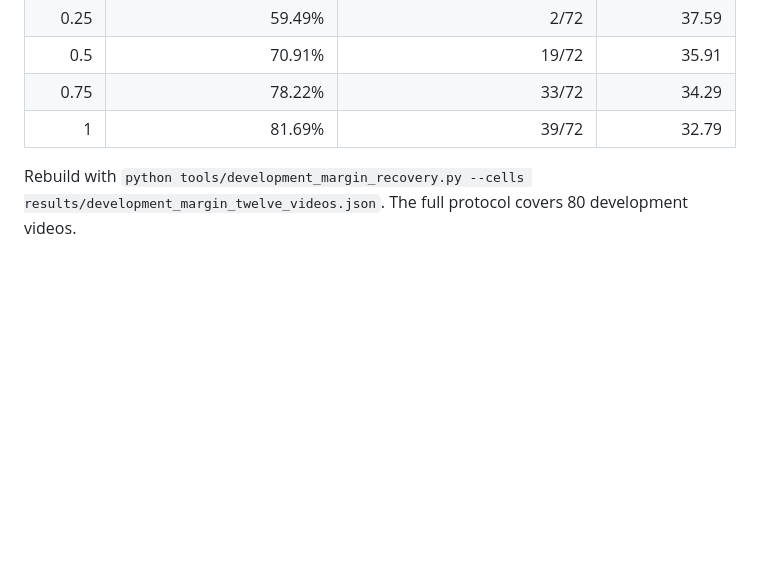
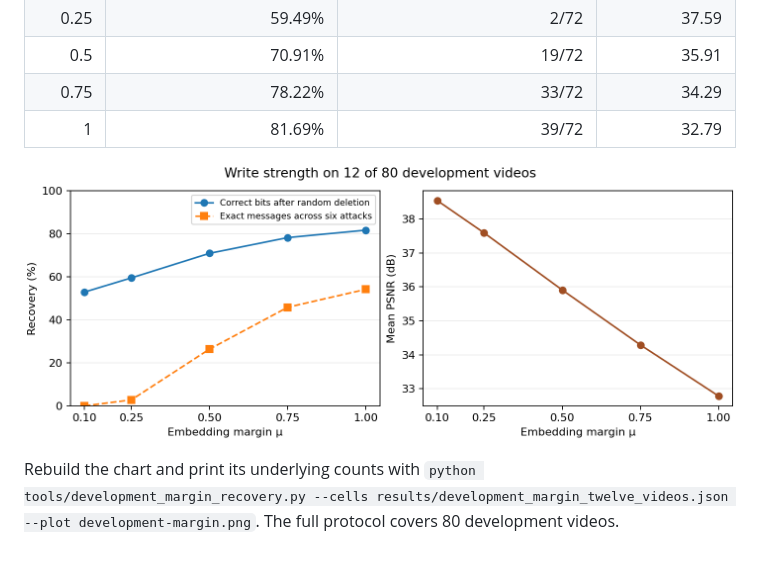
Before and after one commit to twzydn20000928/LAST, a Markdown page: docs/ABLATIONS.md, the part around the change. Rendered like a GitHub page; pictures changed too: results/development_margin_twelve_videos.png (added); blank space fills up the shorter version.

Commit message:
Plot recovery and fidelity from the audited development margin cells

```diff
--- a/docs/ABLATIONS.md
+++ b/docs/ABLATIONS.md
@@ -1499,4 +1499,6 @@ The [frozen-prefix counts](../results/development_margin_twelve_videos.json) cov
 | 0.75 | 78.22% | 33/72 | 34.29 |
 | 1 | 81.69% | 39/72 | 32.79 |
 
-Rebuild with `python tools/development_margin_recovery.py --cells results/development_margin_twelve_videos.json`. The full protocol covers 80 development videos.
+![Recovery and pixel fidelity across five margins on twelve development videos](../results/development_margin_twelve_videos.png)
+
+Rebuild the chart and print its underlying counts with `python tools/development_margin_recovery.py --cells results/development_margin_twelve_videos.json --plot development-margin.png`. The full protocol covers 80 development videos.
```
Also changed, not shown: 1 other file.
